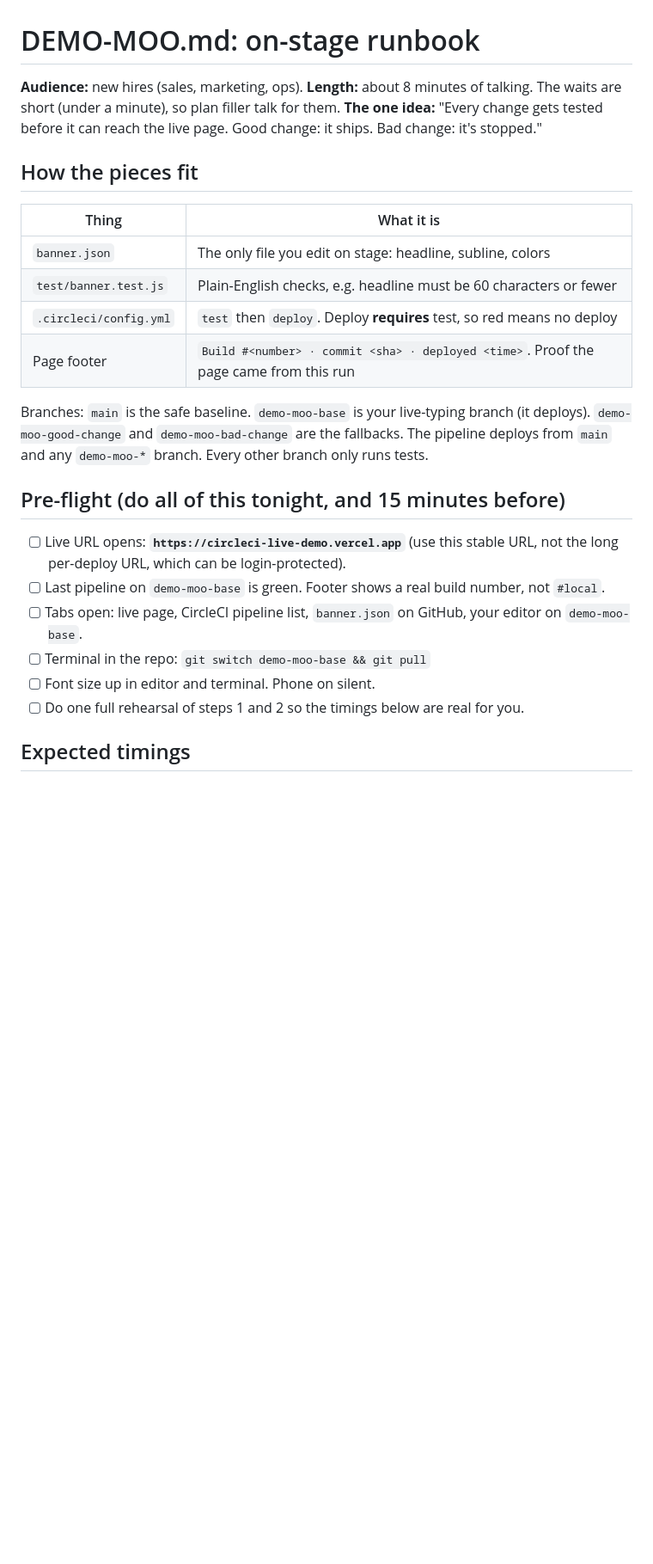
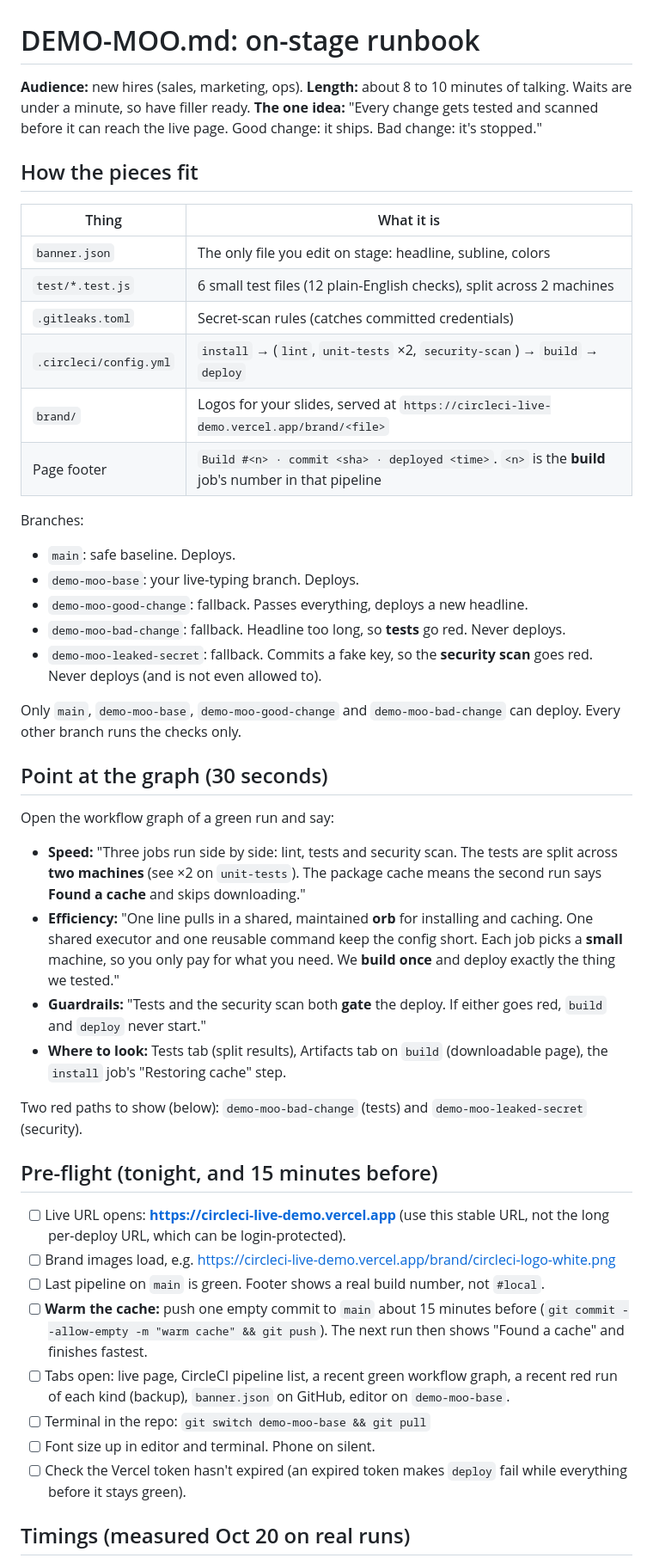
Before and after one commit to moolikethecow/circleci-live-demo, a Markdown page: DEMO-MOO.md, the part around one of its changes. Shown at 86% size. Rendered like a GitHub page; blank space fills up the shorter version.

Commit message:
Runbook: graph talk track, leaked-secret path, measured timings; reset deploy

```diff
--- a/DEMO-MOO.md
+++ b/DEMO-MOO.md
@@ -1,28 +1,50 @@
 # DEMO-MOO.md: on-stage runbook
 
-**Audience:** new hires (sales, marketing, ops). **Length:** about 8 minutes of talking. The waits are short (under a minute), so plan filler talk for them.
-**The one idea:** "Every change gets tested before it can reach the live page. Good change: it ships. Bad change: it's stopped."
+**Audience:** new hires (sales, marketing, ops). **Length:** about 8 to 10 minutes of talking. Waits are under a minute, so have filler ready.
+**The one idea:** "Every change gets tested and scanned before it can reach the live page. Good change: it ships. Bad change: it's stopped."
 
 ## How the pieces fit
 
-| Thing | What it is |
-|---|---|
-| `banner.json` | The only file you edit on stage: headline, subline, colors |
-| `test/banner.test.js` | Plain-English checks, e.g. headline must be 60 characters or fewer |
-| `.circleci/config.yml` | `test` then `deploy`. Deploy **requires** test, so red means no deploy |
-| Page footer | `Build #<number> · commit <sha> · deployed <time>`. Proof the page came from this run |
+| Thing                    | What it is                                                                                          |
+| ------------------------ | --------------------------------------------------------------------------------------------------- |
+| `banner.json`            | The only file you edit on stage: headline, subline, colors                                          |
+| `test/*.test.js`         | 6 small test files (12 plain-English checks), split across 2 machines                               |
+| `.gitleaks.toml`         | Secret-scan rules (catches committed credentials)                                                   |
+| `.circleci/config.yml`   | `install` → (`lint`, `unit-tests` ×2, `security-scan`) → `build` → `deploy`                         |
+| `brand/`                 | Logos for your slides, served at `https://circleci-live-demo.vercel.app/brand/<file>`               |
+| Page footer              | `Build #<n> · commit <sha> · deployed <time>`. `<n>` is the **build** job's number in that pipeline |
 
-Branches: `main` is the safe baseline. `demo-moo-base` is your live-typing branch (it deploys). `demo-moo-good-change` and `demo-moo-bad-change` are the fallbacks.
-The pipeline deploys from `main` and any `demo-moo-*` branch. Every other branch only runs tests.
+Branches:
 
-## Pre-flight (do all of this tonight, and 15 minutes before)
+- `main`: safe baseline. Deploys.
+- `demo-moo-base`: your live-typing branch. Deploys.
+- `demo-moo-good-change`: fallback. Passes everything, deploys a new headline.
+- `demo-moo-bad-change`: fallback. Headline too long, so **tests** go red. Never deploys.
+- `demo-moo-leaked-secret`: fallback. Commits a fake key, so the **security scan** goes red. Never deploys (and is not even allowed to).
 
-- [ ] Live URL opens: **`https://circleci-live-demo.vercel.app`** (use this stable URL, not the long per-deploy URL, which can be login-protected).
-- [ ] Last pipeline on `demo-moo-base` is green. Footer shows a real build number, not `#local`.
-- [ ] Tabs open: live page, CircleCI pipeline list, `banner.json` on GitHub, your editor on `demo-moo-base`.
+Only `main`, `demo-moo-base`, `demo-moo-good-change` and `demo-moo-bad-change` can deploy. Every other branch runs the checks only.
+
+## Point at the graph (30 seconds)
+
+Open the workflow graph of a green run and say:
+
+- **Speed:** "Three jobs run side by side: lint, tests and security scan. The tests are split across **two machines** (see ×2 on `unit-tests`). The package cache means the second run says **Found a cache** and skips downloading."
+- **Efficiency:** "One line pulls in a shared, maintained **orb** for installing and caching. One shared executor and one reusable command keep the config short. Each job picks a **small** machine, so you only pay for what you need. We **build once** and deploy exactly the thing we tested."
+- **Guardrails:** "Tests and the security scan both **gate** the deploy. If either goes red, `build` and `deploy` never start."
+- **Where to look:** Tests tab (split results), Artifacts tab on `build` (downloadable page), the `install` job's "Restoring cache" step.
+
+Two red paths to show (below): `demo-moo-bad-change` (tests) and `demo-moo-leaked-secret` (security).
+
+## Pre-flight (tonight, and 15 minutes before)
+
+- [ ] Live URL opens: **https://circleci-live-demo.vercel.app** (use this stable URL, not the long per-deploy URL, which can be login-protected).
+- [ ] Brand images load, e.g. https://circleci-live-demo.vercel.app/brand/circleci-logo-white.png
+- [ ] Last pipeline on `main` is green. Footer shows a real build number, not `#local`.
+- [ ] **Warm the cache:** push one empty commit to `main` about 15 minutes before (`git commit --allow-empty -m "warm cache" && git push`). The next run then shows "Found a cache" and finishes fastest.
+- [ ] Tabs open: live page, CircleCI pipeline list, a recent green workflow graph, a recent red run of each kind (backup), `banner.json` on GitHub, editor on `demo-moo-base`.
 - [ ] Terminal in the repo: `git switch demo-moo-base && git pull`
 - [ ] Font size up in editor and terminal. Phone on silent.
-- [ ] Do one full rehearsal of steps 1 and 2 so the timings below are real for you.
+- [ ] Check the Vercel token hasn't expired (an expired token makes `deploy` fail while everything before it stays green).
 
-## Expected timings
+## Timings (measured Oct 20 on real runs)
 
```
Also changed, not shown: other parts of DEMO-MOO.md (+51 -34 lines).
